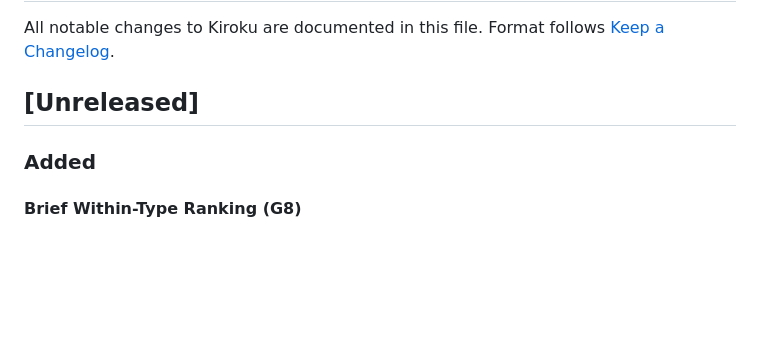
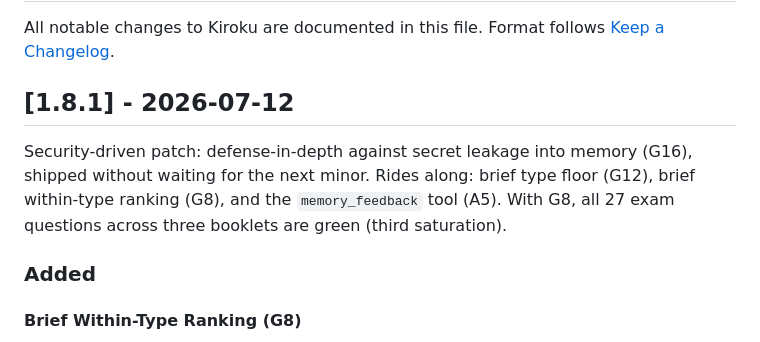
Before and after one commit to yelban/kiroku-cli, a Markdown page: CHANGELOG.md, the part around the change. Drawn GitHub-style; blank space fills up the shorter version.

Commit message:
chore(release): collect Unreleased into 1.8.1 changelog
Security patch release: G16 secret-leak defenses, plus G12 brief type
floor, G8 within-type ranking, and A5 memory_feedback.

Co-Authored-By: Claude Fable 5 <noreply@anthropic.com>

```diff
--- a/CHANGELOG.md
+++ b/CHANGELOG.md
@@ -3,7 +3,9 @@
 All notable changes to Kiroku are documented in this file.
 Format follows [Keep a Changelog](https://keepachangelog.com/).
 
-## [Unreleased]
+## [1.8.1] - 2026-07-12
+
+Security-driven patch: defense-in-depth against secret leakage into memory (G16), shipped without waiting for the next minor. Rides along: brief type floor (G12), brief within-type ranking (G8), and the `memory_feedback` tool (A5). With G8, all 27 exam questions across three booklets are green (third saturation).
 
 ### Added
 
```
